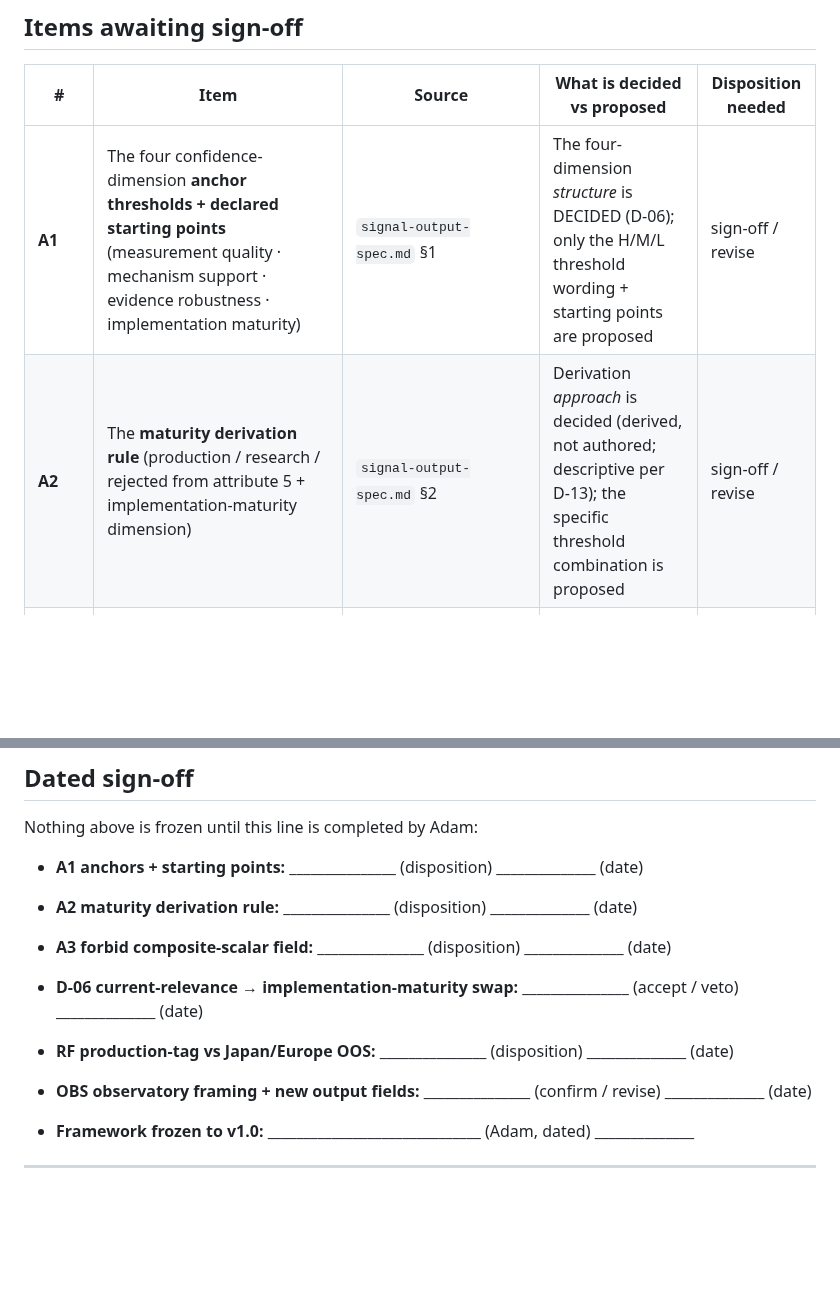
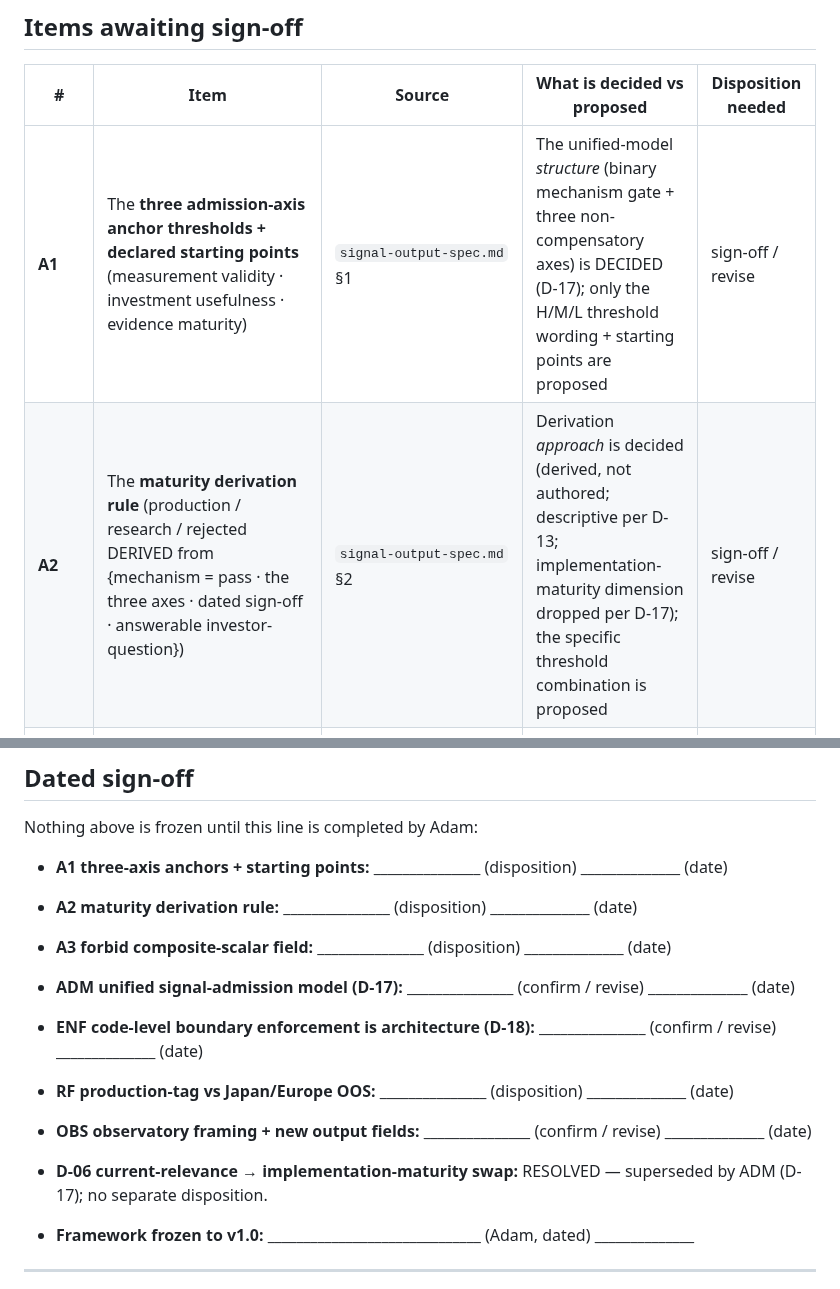
Before and after one commit to AdamMooo/regime-detection, a Markdown page: .planning/framework/SIGNOFF-CHECKLIST.md, 2 parts joined by grey strips. Drawn GitHub-style; blank space fills up the shorter version.

Commit message:
docs(01-03): rescope A1 to three axes, add ADM + ENF, resolve D-06 swap via ADM

```diff
--- a/.planning/framework/SIGNOFF-CHECKLIST.md
+++ b/.planning/framework/SIGNOFF-CHECKLIST.md
@@ -12,6 +12,6 @@ is **never inferred from a conversational go-ahead** — it needs the dated line
 
 | # | Item | Source | What is decided vs proposed | Disposition needed |
 |---|------|--------|-----------------------------|--------------------|
-| **A1** | The four confidence-dimension **anchor thresholds + declared starting points** (measurement quality · mechanism support · evidence robustness · implementation maturity) | `signal-output-spec.md` §1 | The four-dimension *structure* is DECIDED (D-06); only the H/M/L threshold wording + starting points are proposed | sign-off / revise |
-| **A2** | The **maturity derivation rule** (production / research / rejected from attribute 5 + implementation-maturity dimension) | `signal-output-spec.md` §2 | Derivation *approach* is decided (derived, not authored; descriptive per D-13); the specific threshold combination is proposed | sign-off / revise |
+| **A1** | The **three admission-axis anchor thresholds + declared starting points** (measurement validity · investment usefulness · evidence maturity) | `signal-output-spec.md` §1 | The unified-model *structure* (binary mechanism gate + three non-compensatory axes) is DECIDED (D-17); only the H/M/L threshold wording + starting points are proposed | sign-off / revise |
+| **A2** | The **maturity derivation rule** (production / research / rejected DERIVED from {mechanism = pass · the three axes · dated sign-off · answerable investor-question}) | `signal-output-spec.md` §2 | Derivation *approach* is decided (derived, not authored; descriptive per D-13; implementation-maturity dimension dropped per D-17); the specific threshold combination is proposed | sign-off / revise |
 | **A3** | **Forbid any composite-scalar output field entirely** (superseding the architecture doc's "CISS-style composite as a derived secondary view"); joint rarity / Mahalanobis distance stays permitted as a distinct Level-2 lens | `signal-output-spec.md` §4.4 | Recommended default = forbid; needs confirmation Adam does not want a derived composite view retained | sign-off / revise |
@@ -45,12 +47,14 @@ above.
 
 Nothing above is frozen until this line is completed by Adam:
 
-- **A1 anchors + starting points:** _______________  (disposition)  ______________  (date)
+- **A1 three-axis anchors + starting points:** _______________  (disposition)  ______________  (date)
 - **A2 maturity derivation rule:** _______________  (disposition)  ______________  (date)
 - **A3 forbid composite-scalar field:** _______________  (disposition)  ______________  (date)
-- **D-06 current-relevance → implementation-maturity swap:** _______________  (accept / veto)  ______________  (date)
+- **ADM unified signal-admission model (D-17):** _______________  (confirm / revise)  ______________  (date)
+- **ENF code-level boundary enforcement is architecture (D-18):** _______________  (confirm / revise)  ______________  (date)
 - **RF production-tag vs Japan/Europe OOS:** _______________  (disposition)  ______________  (date)
 - **OBS observatory framing + new output fields:** _______________  (confirm / revise)  ______________  (date)
+- **D-06 current-relevance → implementation-maturity swap:** RESOLVED — superseded by ADM (D-17); no separate disposition.
 
 - **Framework frozen to v1.0:** ______________________________  (Adam, dated)  ______________
 
```
Also changed, not shown: other parts of .planning/framework/SIGNOFF-CHECKLIST.md (+3 -1 lines).
